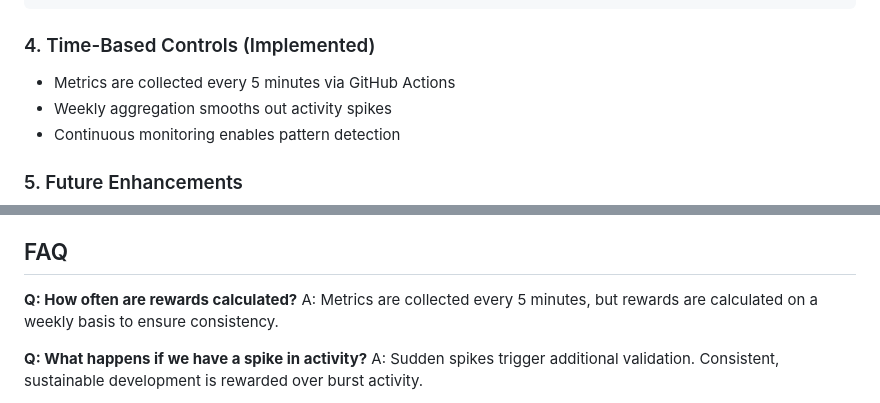
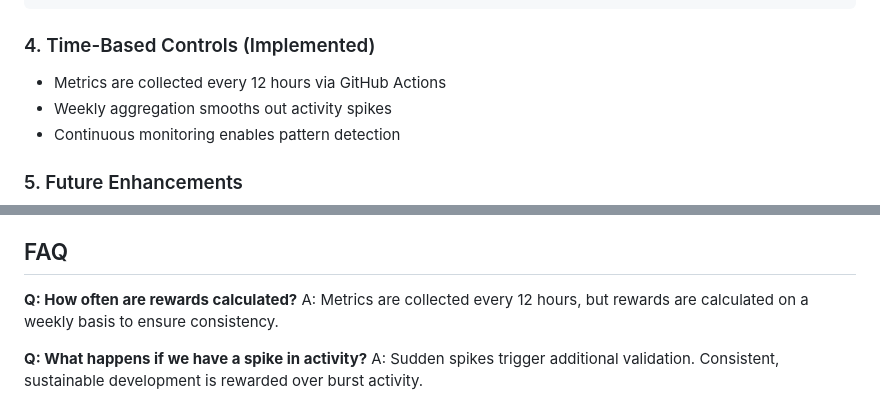
Before and after one commit to near-horizon/near-protocol-rewards, a Markdown page: docs/rewards.md, 2 parts joined by grey strips. GitHub-like rendering.

```diff
--- a/docs/rewards.md
+++ b/docs/rewards.md
@@ -108,7 +108,7 @@ thresholds = {
 
 ### 4. Time-Based Controls (Implemented)
 
-- Metrics are collected every 5 minutes via GitHub Actions
+- Metrics are collected every 12 hours via GitHub Actions
 - Weekly aggregation smooths out activity spikes
 - Continuous monitoring enables pattern detection
 
@@ -259,7 +259,7 @@ To maximize your rewards while maintaining development quality:
 ## FAQ
 
 **Q: How often are rewards calculated?**
-A: Metrics are collected every 5 minutes, but rewards are calculated on a weekly basis to ensure consistency.
+A: Metrics are collected every 12 hours, but rewards are calculated on a weekly basis to ensure consistency.
 
 **Q: What happens if we have a spike in activity?**
 A: Sudden spikes trigger additional validation. Consistent, sustainable development is rewarded over burst activity.
```
